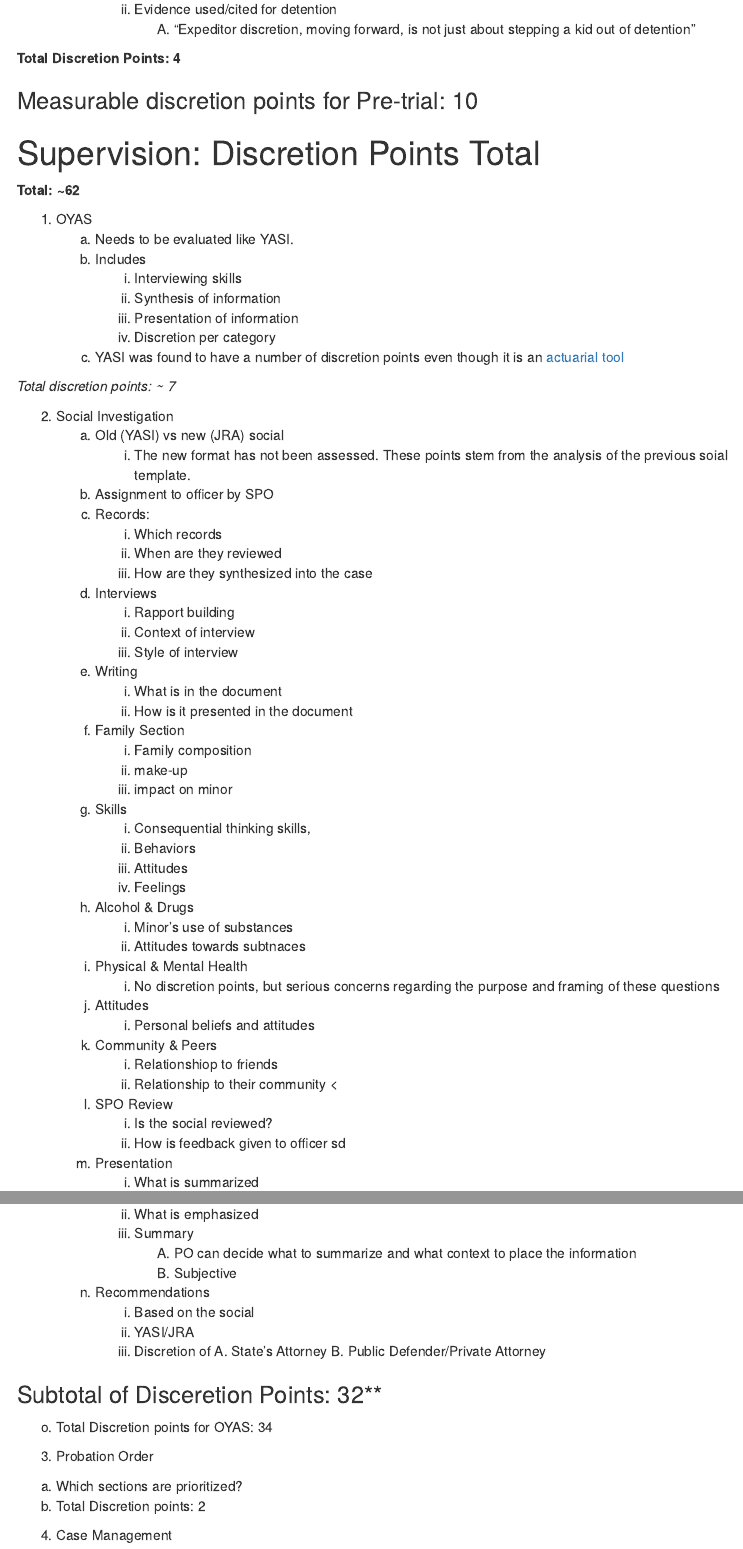
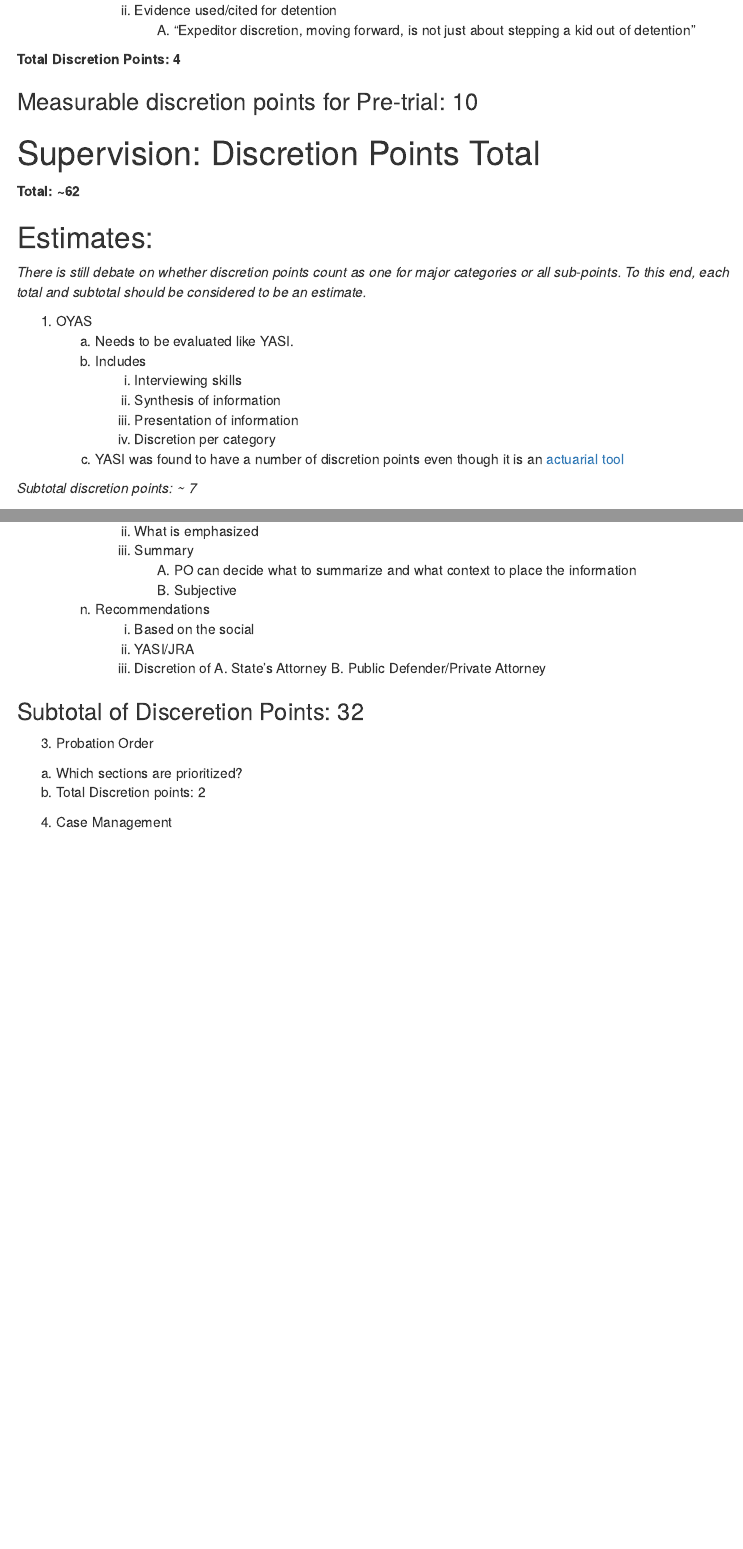
Before and after one commit to martin-gleason/discretion_mapping_phase2, an R Markdown document (rmd/discretion_mapping_project.Rmd): the page in a window 1100 px wide, from 1320 px down before the commit and from 2190 px down after it, so that both start at the same text, and a second part further down, joined at a grey line. The pictures show the output file rmd/discretion_mapping_project.html that the author committed with the source, opened offline; menus at the side of the page are left out.

Commit message:
additional rework

```diff
--- a/rmd/discretion_mapping_project.Rmd
+++ b/rmd/discretion_mapping_project.Rmd
@@ -7,6 +7,6 @@ output:
     toc_float:
         collapsed: true
         number_sections: true
-    toc_depth: 1
+    toc_depth: 2
 
 ---
@@ -70,6 +70,10 @@ It should be noted that regardless of the focus area, this project will have to
 
 **Total: ~62**
 
+## Estimates:
+
+*There is still debate on whether discretion points count as one for major categories or all sub-points. To this end, each total and subtotal should be considered to be an estimate.*
+
 1. OYAS
     a. Needs to be evaluated like YASI.
     b. Includes
@@ -79,55 +83,45 @@ It should be noted that regardless of the focus area, this project will have to
         iv) Discretion per category
     c. YASI was found to have a number of discretion points even though it is an [actuarial tool](tool)
 
-*Total discretion points: ~ 7*
+*Subtotal discretion points: ~ 7*
 
 2. Social Investigation
-    a. Old (YASI) vs new (JRA) social
+    a. Old (YASI) vs New (JRA)format
        i) The new format has not been assessed. These points stem from the analysis of the previous soial template.
     b. Assignment to officer by SPO
-<!---*Total Discretion points: 1* --->
     c. Records:
        i) Which records
         ii) When are they reviewed
         iii) How are they synthesized into the case
-<!--ii.	Total Discretion points: 3-->
     d. Interviews
         i) Rapport building
        ii) Context of interview
        iii) Style of interview
-<!--ii) Total Discretion points: 3-->
     e. Writing
         i) What is in the document
         ii) How is it presented in the document
-<!--Total Discretion points: 2-->
     f. Family Section
         i) Family composition
         ii) make-up
         iii) impact on minor
-<!--ii) Total Discretion points: 3-->
     g. Skills
         i)	Consequential thinking skills,
        ii)  Behaviors
         iii) Attitudes
         iv) Feelings
-<!--ii. Total Discretion points: 4 -->
     h. Alcohol & Drugs
         i) Minor’s use of substances
         ii) Attitudes towards subtnaces
-<!--i) Total Discretion points: 3--->
     i. Physical & Mental Health
         i) No discretion points, but serious concerns regarding the purpose and framing of these questions
     j. Attitudes
         i) Personal beliefs and attitudes
-<!-- ii) Total Discretion points: 3 -->
     k. Community & Peers
         i) Relationshiop to friends
         ii) Relationship to their community
-<<!--ii. Total Discretion points: 3-->
     l. SPO Review
         i) Is the social reviewed?
         ii) How is feedback given to officer
-<!--iii.	Total Discretion points: 2-->sd
     m. Presentation
         i) What is summarized
         ii)	What is emphasized
@@ -141,9 +135,8 @@ It should be noted that regardless of the focus area, this project will have to
            A.  State's Attorney
            B.  Public Defender/Private Attorney
 
-### Subtotal of Disceretion Points: 32**
+### Subtotal of Disceretion Points: 32
 
-o.	Total Discretion points for OYAS: 34
 3.	Probation Order
 a.	Which sections are prioritized?
 b.	Total Discretion points: 2
```
Also changed, not shown: rmd/discretion_mapping_project.html, rmd/discretion_mapping_project.Rmd (6 more changed lines).
